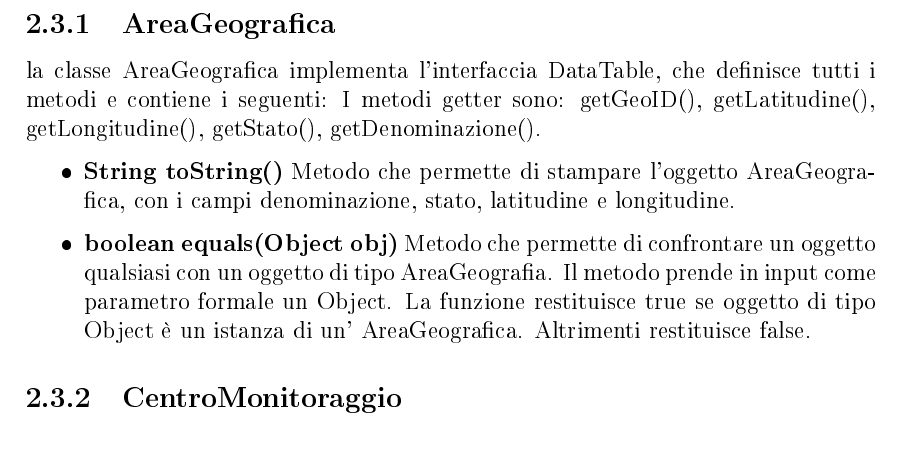
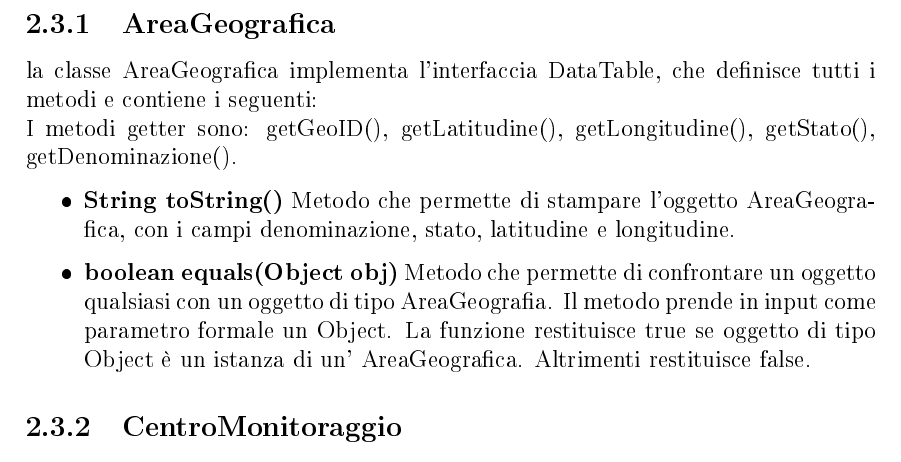
Before and after one commit to Qu4draetto-A3B/UniLab, a LaTeX document (doc/Manuale-Tecnico/Manuale Tecnico.tex): part of page 10 of 14, cut so that both start at the same text. The pictures show the PDF file doc/Manuale-Tecnico/Manuale Tecnico.pdf that the author committed with the source.

Commit message:
correzione punteggiatore

```diff
--- a/doc/Manuale-Tecnico/Manuale Tecnico.tex
+++ b/doc/Manuale-Tecnico/Manuale Tecnico.tex
@@ -152,7 +152,7 @@
 		All'interno del package Magazzeno si trovano una serie di classi che servono per memorizzare informazioni che vengono lette o che dovranno essere scritte su file.(*CSV).
 
 			\subsection{AreaGeografica}
-			la classe AreaGeografica implementa l'interfaccia DataTable, che definisce tutti i metodi e contiene i seguenti:
+			la classe AreaGeografica implementa l'interfaccia DataTable, che definisce tutti i metodi e contiene i seguenti:\\
 			I metodi getter sono: getGeoID(), getLatitudine(), getLongitudine(), getStato(), getDenominazione().
 			\begin{itemize}
 				\item \textbf{String toString()}
@@ -219,7 +219,7 @@
 			Metodo che restituisce un Iterator di Misurazione.	contenuto...
 			\end{itemize}
 			\subsection{Indirizzo}
-			La classe Indirizzo definisce l'indirizzo dei centri di monitoraggio. Contiene i seguenti metodi:
+			La classe Indirizzo definisce l'indirizzo dei centri di monitoraggio. Contiene i seguenti metodi:\\
 			i metodi getter sono: getNomeVia(), getCivico(), getCap(), getComune(), getProvincia().
 			\begin{itemize}
 			\item \textbf{String toString()}
@@ -260,7 +260,7 @@
 			\end{itemize}
 
 			\subsection{Misurazioni}
-			La classe Misurazioni implementa le interfacce: Convertable, DataTable che definisce tutti i metodi e contiene i seguenti:
+			La classe Misurazioni implementa le interfacce: Convertable, DataTable che definisce tutti i metodi e contiene i seguenti:\\
 			Metodi getter: getRid(), getDato(), getTime(), getTimeString(), getOperatore(), getCentro(), getArea().
 			\begin{itemize}
 			\item \textbf{String toString()}
@@ -268,7 +268,7 @@
 			\end{itemize}
 
 			\subsection{Operatore}
-			La classe Operatore definisce i seguenti metodi:
+			La classe Operatore definisce i seguenti metodi:\\
 			Metodi getter: getCf(), getCentro(), getCognome(), getNome(), getEmail(), getUid().
 			\begin{itemize}
 			\item \textbf{Result<Object> inserisciParametri(AreaGeografica area, DatoGeografico dato, LocalDateTime tempo)}
```
Also changed, not shown: doc/Manuale-Tecnico/Manuale Tecnico.pdf, 2 other files.
